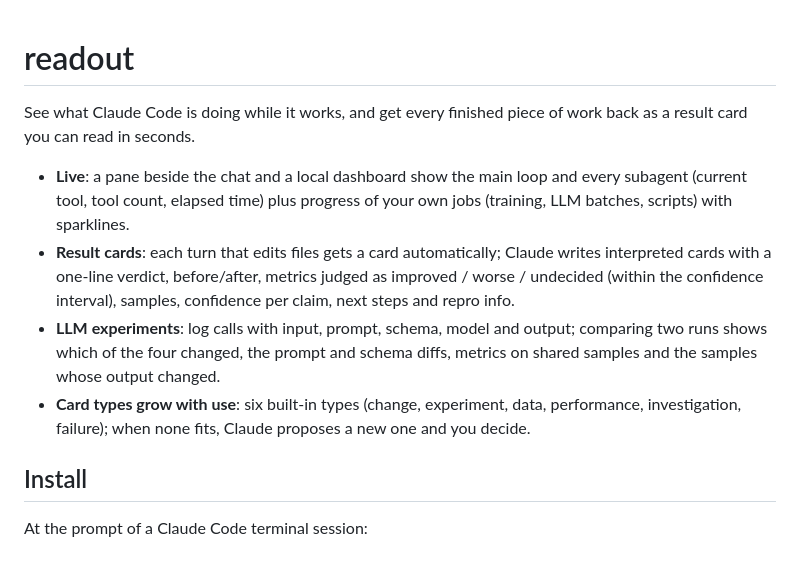
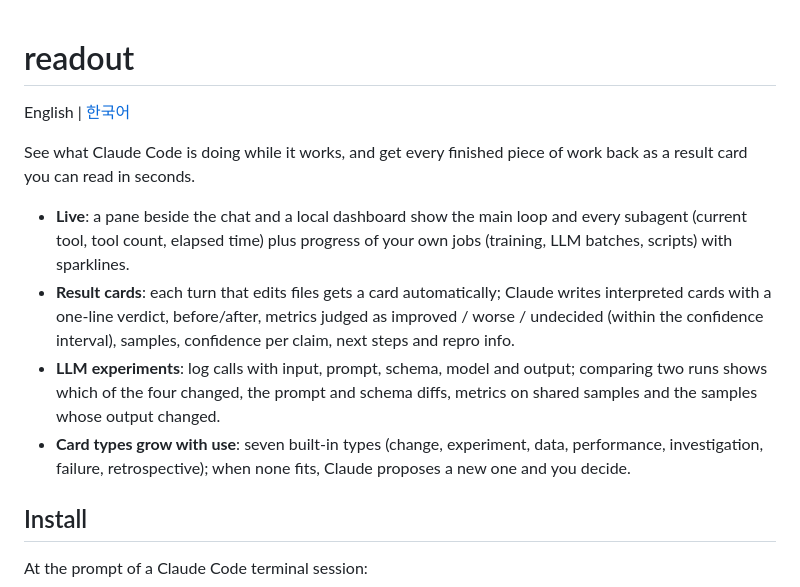
Before and after one commit to wlsdnen/readout, a Markdown page: README.md, the part around the change. Drawn GitHub-style; blank space fills up the shorter version.

```diff
--- a/README.md
+++ b/README.md
@@ -1,11 +1,13 @@
 # readout
+
+English | [한국어](README.ko.md)
 
 See what Claude Code is doing while it works, and get every finished piece of work back as a result card you can read in seconds.
 
 - **Live**: a pane beside the chat and a local dashboard show the main loop and every subagent (current tool, tool count, elapsed time) plus progress of your own jobs (training, LLM batches, scripts) with sparklines.
 - **Result cards**: each turn that edits files gets a card automatically; Claude writes interpreted cards with a one-line verdict, before/after, metrics judged as improved / worse / undecided (within the confidence interval), samples, confidence per claim, next steps and repro info.
 - **LLM experiments**: log calls with input, prompt, schema, model and output; comparing two runs shows which of the four changed, the prompt and schema diffs, metrics on shared samples and the samples whose output changed.
-- **Card types grow with use**: six built-in types (change, experiment, data, performance, investigation, failure); when none fits, Claude proposes a new one and you decide.
+- **Card types grow with use**: seven built-in types (change, experiment, data, performance, investigation, failure, retrospective); when none fits, Claude proposes a new one and you decide.
 
 ## Install
 
```
Also changed, not shown: README.ko.md (added, +82 -0 lines).
